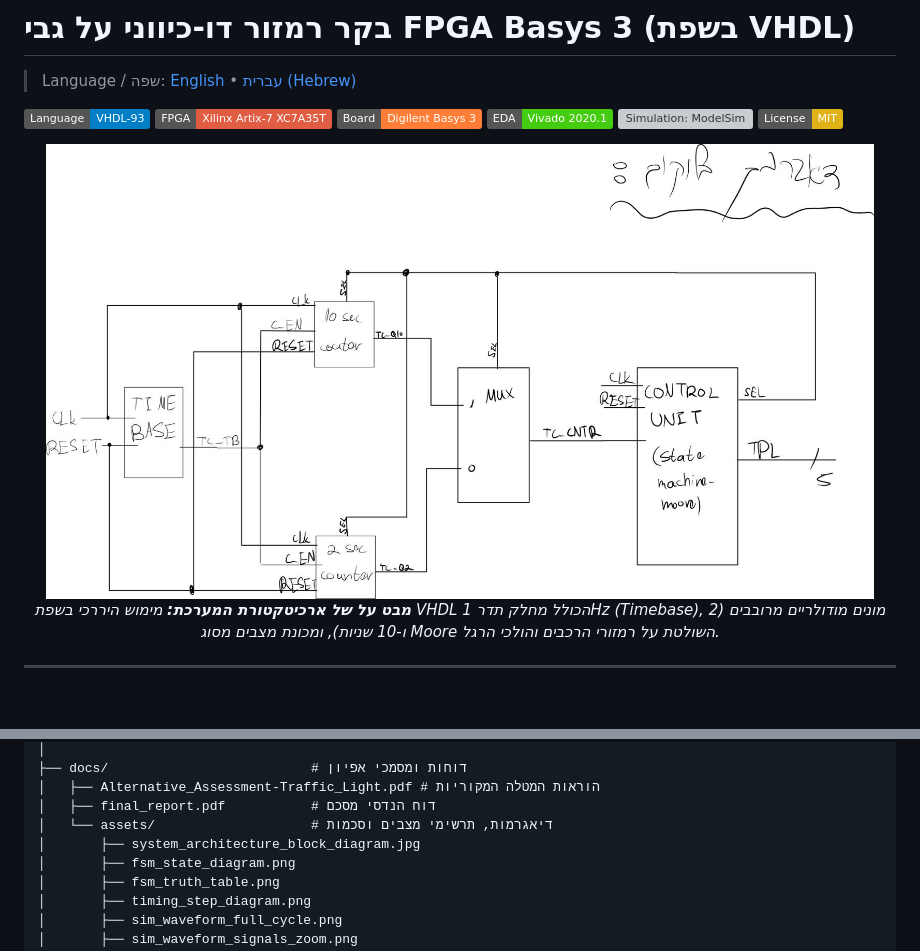
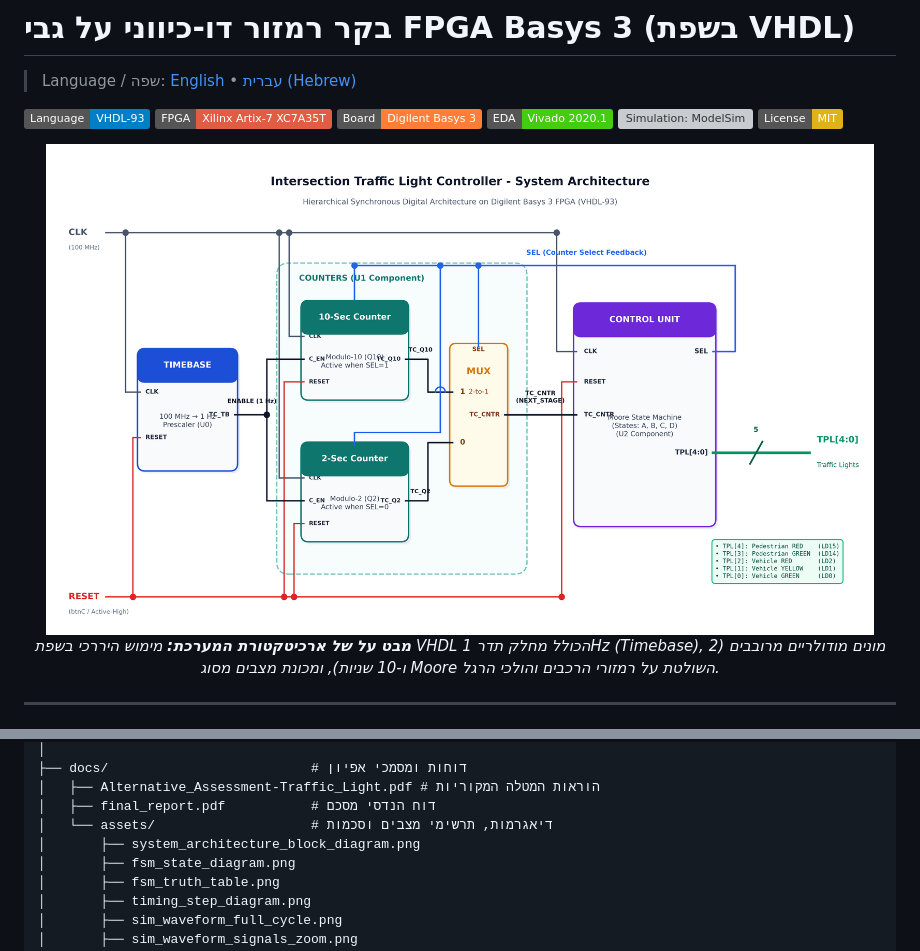
Before and after one commit to OrLevy8/basys3-traffic-light-controller, a Markdown page: README.he.md, 2 parts joined by grey strips. GitHub-like rendering; pictures changed too: docs/assets/system_architecture_block_diagram.jpg, docs/assets/system_architecture_block_diagram.png (added); badges without logos; blank space fills up the shorter version; grey boxes are pictures that could not be loaded.

Commit message:
docs: replace handwritten schematic with high-resolution digital architecture diagram

```diff
--- a/README.he.md
+++ b/README.he.md
@@ -10,7 +10,7 @@
 [![License: MIT](https://img.shields.io/badge/License-MIT-yellow.svg)](LICENSE)
 
 <p align="center">
-  <img src="docs/assets/system_architecture_block_diagram.jpg" alt="תרשים בלוקים של ארכיטקטורת מערכת הרמזור" width="95%">
+  <img src="docs/assets/system_architecture_block_diagram.png" alt="תרשים בלוקים של ארכיטקטורת מערכת הרמזור" width="95%">
   <br>
   <em><b>מבט על של ארכיטקטורת המערכת:</b> מימוש היררכי בשפת VHDL הכולל מחלק תדר 1Hz (Timebase), מונים מודולריים מרובבים (2 ו-10 שניות), ומכונת מצבים מסוג Moore השולטת על רמזורי הרכבים והולכי הרגל.</em>
 </p>
@@ -122,7 +122,7 @@ basys3-traffic-light-controller/
 │   ├── Alternative_Assessment-Traffic_Light.pdf # הוראות המטלה המקוריות
 │   ├── final_report.pdf           # דוח הנדסי מסכם
 │   └── assets/                    # דיאגרמות, תרשימי מצבים וסכמות
-│       ├── system_architecture_block_diagram.jpg
+│       ├── system_architecture_block_diagram.png
 │       ├── fsm_state_diagram.png
 │       ├── fsm_truth_table.png
 │       ├── timing_step_diagram.png
```
Also changed, not shown: README.md (+2 -2 lines), 1 other file.
